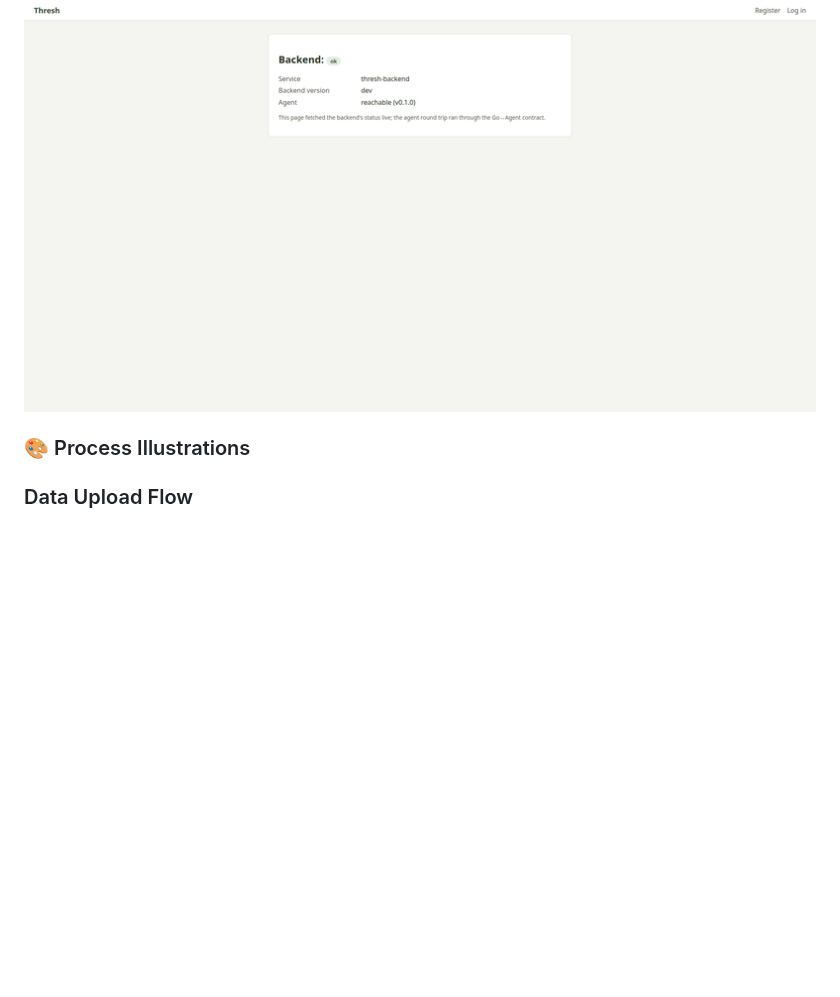
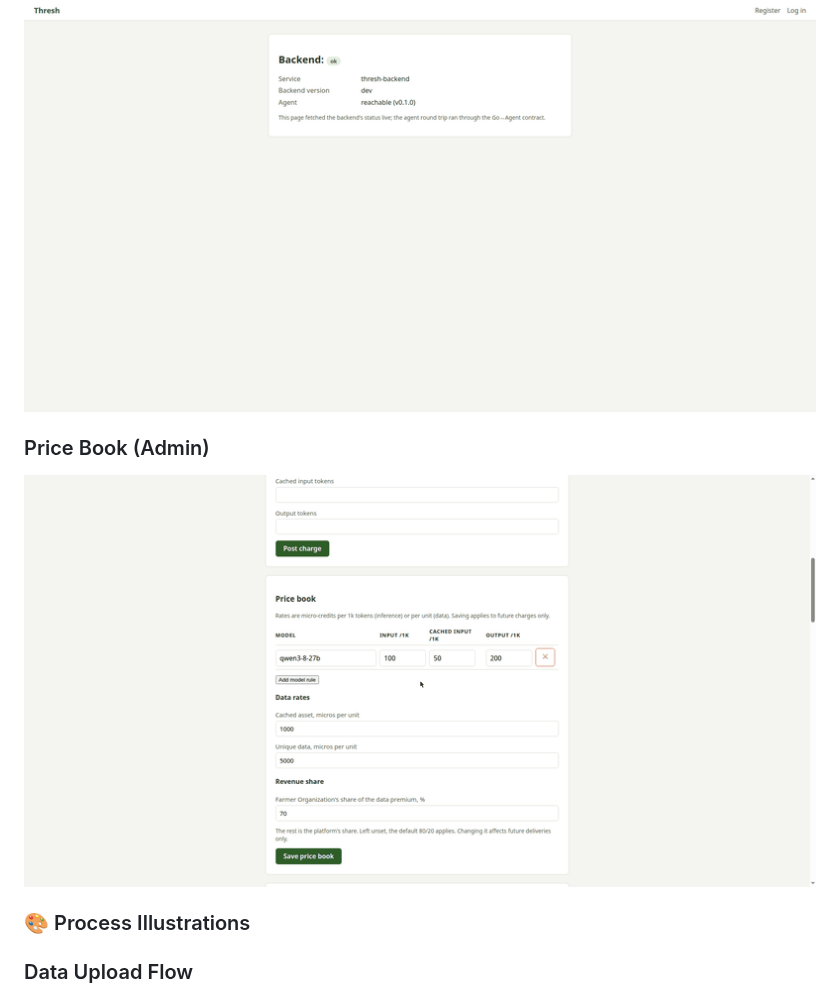
Before and after one commit to syaikhipin/entrustdn-final, a Markdown page: README.md, the part around the change. Drawn GitHub-style; pictures changed too: docs/gifs/real_pricebook.gif (added); blank space fills up the shorter version.

Commit message:
Add price book GIF to README

```diff
--- a/README.md
+++ b/README.md
@@ -42,6 +42,9 @@ Domain vocabulary: `CONTEXT.md`. Decisions: `docs/adr/`.
 
 ### System Status
 ![Status](docs/gifs/system_status.gif)
+
+### Price Book (Admin)
+![Price Book](docs/gifs/real_pricebook.gif)
 
 ### 🎨 Process Illustrations
 
```
